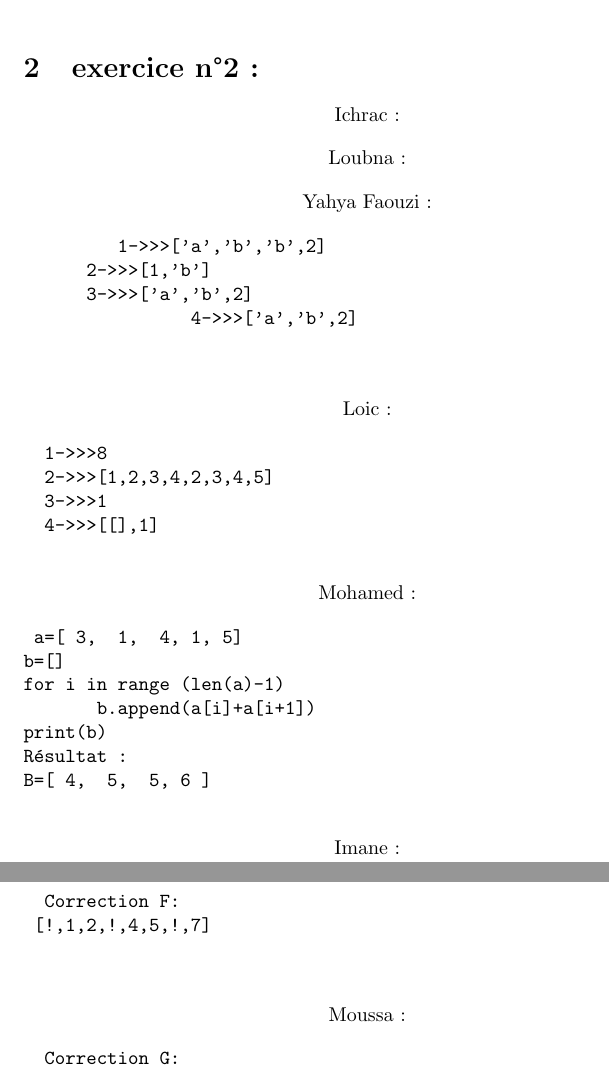
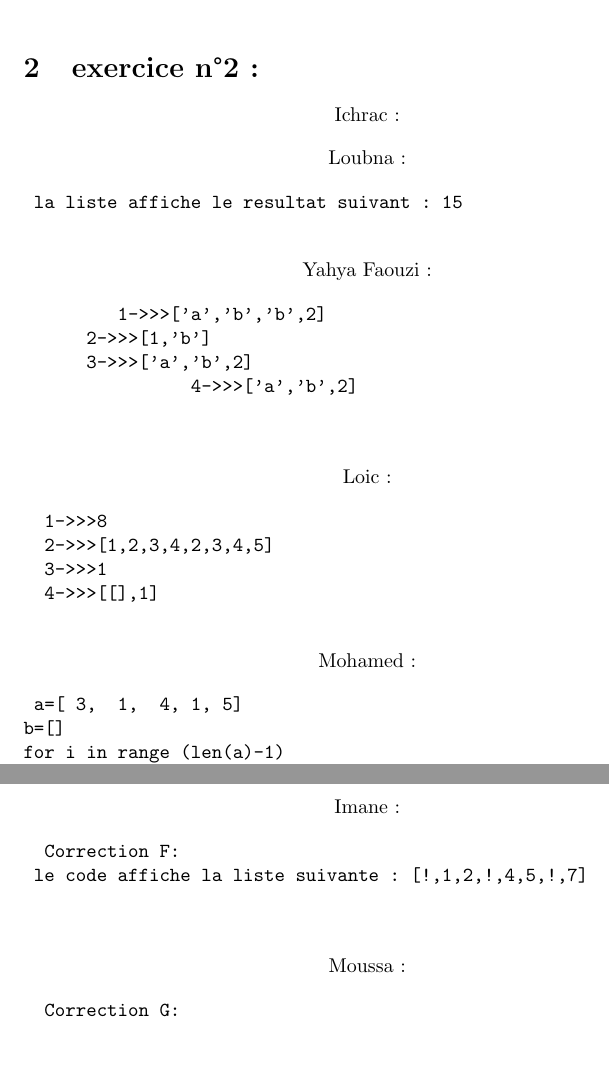
Before and after one commit to saad-el-harchi/CorrCollectTP3Python3YM22018, a LaTeX document (CorrTP3Python3YM22018.tex): two parts of pages 2 and 3 of 4, joined at a grey line, cut so that both start at the same text, the shorter picture padded with empty space. Compiled offline with pdfLaTeX.

Commit message:
Update CorrTP3Python3YM22018.tex

```diff
--- a/CorrTP3Python3YM22018.tex
+++ b/CorrTP3Python3YM22018.tex
@@ -32,8 +32,9 @@ Correction s\'{e}rie 3 python
 	\begin{center}
     		Loubna :
 	\end{center}
-
-
+	\begin{verbatim}
+	la liste affiche le resultat suivant : 15
+        \end{verbatim}
         \begin{center}
     		 Yahya Faouzi :
 	\end{center}
@@ -77,7 +78,7 @@ B=[ 4,  5,  5, 6 ]
 
 	\begin{verbatim}
 		Correction F:
-	[!,1,2,!,4,5,!,7]
+	le code affiche la liste suivante : [!,1,2,!,4,5,!,7]
 
 	\end{verbatim}
 
```
